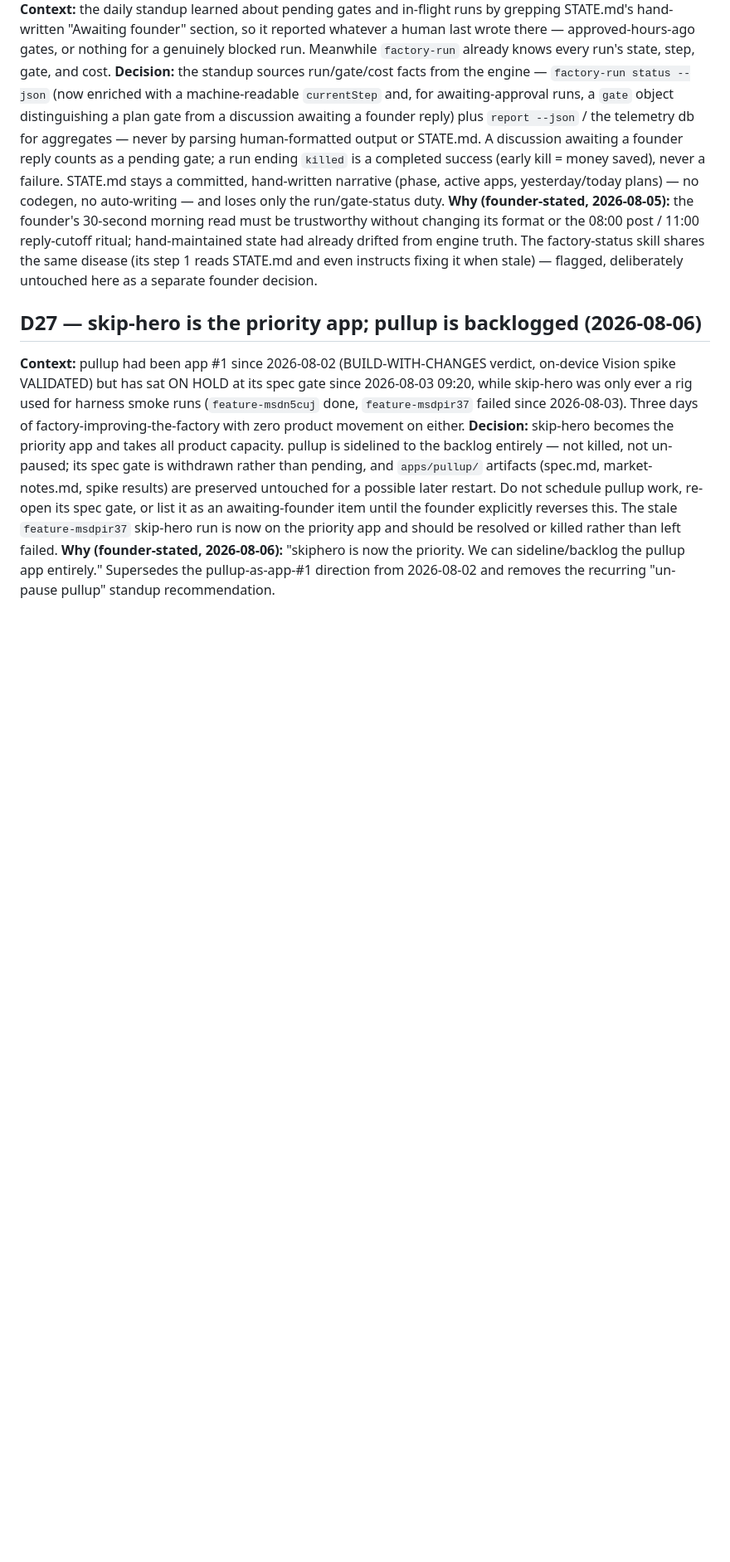
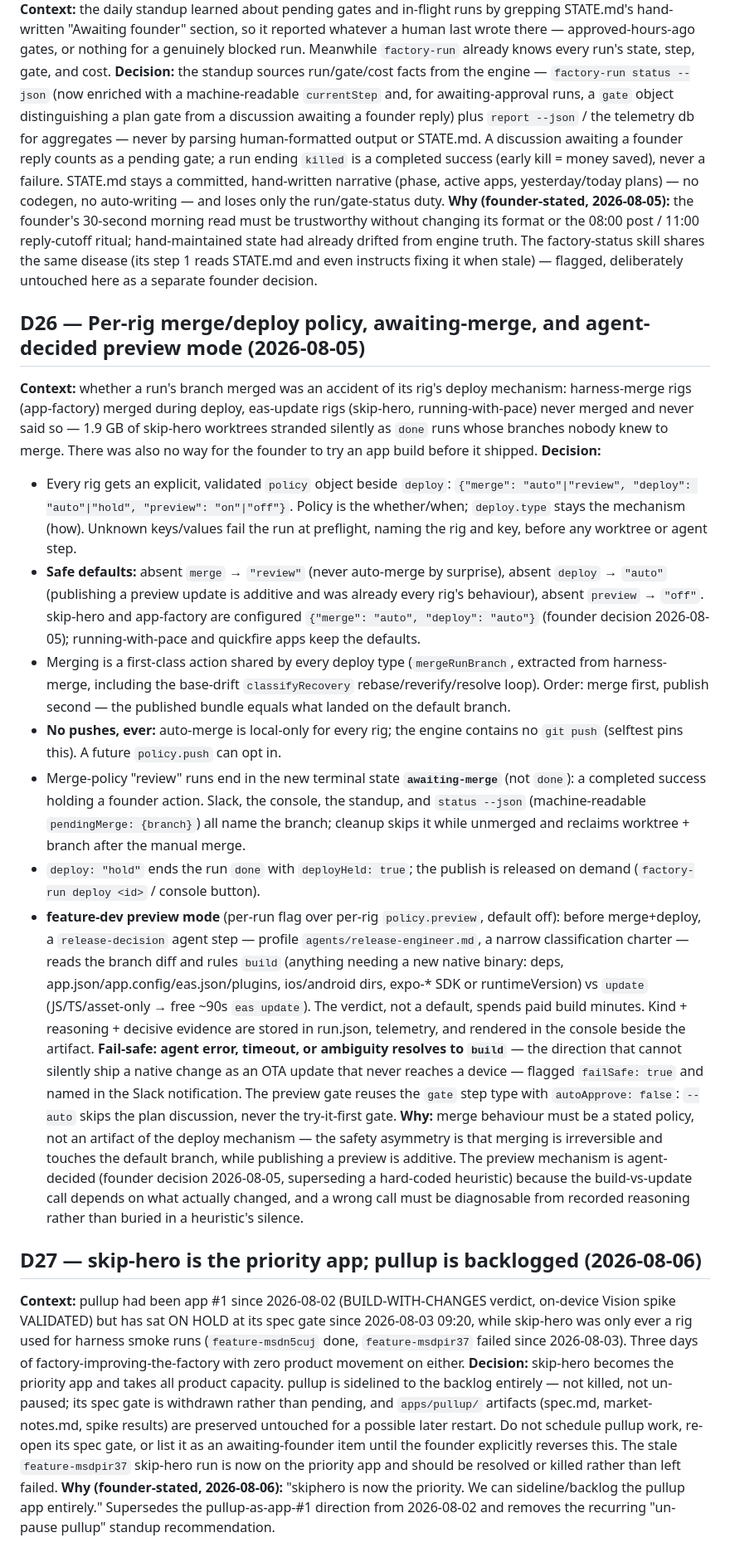
Before and after one commit to salaseviciusm/app-factory, a Markdown page: docs/process/decision-log.md, the part around the change. Shown at 83% size. Rendered like a GitHub page; blank space fills up the shorter version.

Commit message:
docs: D26 (rig policy, awaiting-merge, agent-decided preview); standup learns pending merges + held deploys
Co-Authored-By: Claude Fable 5 <noreply@anthropic.com>

```diff
--- a/docs/process/decision-log.md
+++ b/docs/process/decision-log.md
@@ -375,6 +375,59 @@ factory-status skill shares the same disease (its step 1 reads STATE.md and even
 instructs fixing it when stale) — flagged, deliberately untouched here as a
 separate founder decision.
 
+## D26 — Per-rig merge/deploy policy, awaiting-merge, and agent-decided preview mode (2026-08-05)
+
+**Context:** whether a run's branch merged was an accident of its rig's deploy
+mechanism: harness-merge rigs (app-factory) merged during deploy, eas-update rigs
+(skip-hero, running-with-pace) never merged and never said so — 1.9 GB of skip-hero
+worktrees stranded silently as `done` runs whose branches nobody knew to merge.
+There was also no way for the founder to try an app build before it shipped.
+**Decision:**
+- Every rig gets an explicit, validated `policy` object beside `deploy`:
+  `{"merge": "auto"|"review", "deploy": "auto"|"hold", "preview": "on"|"off"}`.
+  Policy is the whether/when; `deploy.type` stays the mechanism (how). Unknown
+  keys/values fail the run at preflight, naming the rig and key, before any
+  worktree or agent step.
+- **Safe defaults:** absent `merge` → `"review"` (never auto-merge by surprise),
+  absent `deploy` → `"auto"` (publishing a preview update is additive and was
+  already every rig's behaviour), absent `preview` → `"off"`. skip-hero and
+  app-factory are configured `{"merge": "auto", "deploy": "auto"}` (founder
+  decision 2026-08-05); running-with-pace and quickfire apps keep the defaults.
+- Merging is a first-class action shared by every deploy type (`mergeRunBranch`,
+  extracted from harness-merge, including the base-drift `classifyRecovery`
+  rebase/reverify/resolve loop). Order: merge first, publish second — the
+  published bundle equals what landed on the default branch.
+- **No pushes, ever:** auto-merge is local-only for every rig; the engine contains
+  no `git push` (selftest pins this). A future `policy.push` can opt in.
+- Merge-policy "review" runs end in the new terminal state **`awaiting-merge`**
+  (not `done`): a completed success holding a founder action. Slack, the console,
+  the standup, and `status --json` (machine-readable `pendingMerge: {branch}`)
+  all name the branch; cleanup skips it while unmerged and reclaims worktree +
+  branch after the manual merge.
+- `deploy: "hold"` ends the run `done` with `deployHeld: true`; the publish is
+  released on demand (`factory-run deploy <id>` / console button).
+- **feature-dev preview mode** (per-run flag over per-rig `policy.preview`,
+  default off): before merge+deploy, a `release-decision` agent step — profile
+  `agents/release-engineer.md`, a narrow classification charter — reads the
+  branch diff and rules `build` (anything needing a new native binary: deps,
+  app.json/app.config/eas.json/plugins, ios/android dirs, expo-* SDK or
+  runtimeVersion) vs `update` (JS/TS/asset-only → free ~90s `eas update`). The
+  verdict, not a default, spends paid build minutes. Kind + reasoning + decisive
+  evidence are stored in run.json, telemetry, and rendered in the console beside
+  the artifact. **Fail-safe: agent error, timeout, or ambiguity resolves to
+  `build`** — the direction that cannot silently ship a native change as an OTA
+  update that never reaches a device — flagged `failSafe: true` and named in the
+  Slack notification. The preview gate reuses the `gate` step type with
+  `autoApprove: false`: `--auto` skips the plan discussion, never the
+  try-it-first gate.
+**Why:** merge behaviour must be a stated policy, not an artifact of the deploy
+mechanism — the safety asymmetry is that merging is irreversible and touches the
+default branch, while publishing a preview is additive. The preview mechanism is
+agent-decided (founder decision 2026-08-05, superseding a hard-coded heuristic)
+because the build-vs-update call depends on what actually changed, and a wrong
+call must be diagnosable from recorded reasoning rather than buried in a
+heuristic's silence.
+
 ## D27 — skip-hero is the priority app; pullup is backlogged (2026-08-06)
 
 **Context:** pullup had been app #1 since 2026-08-02 (BUILD-WITH-CHANGES verdict,
```
Also changed, not shown: 1 other file.
